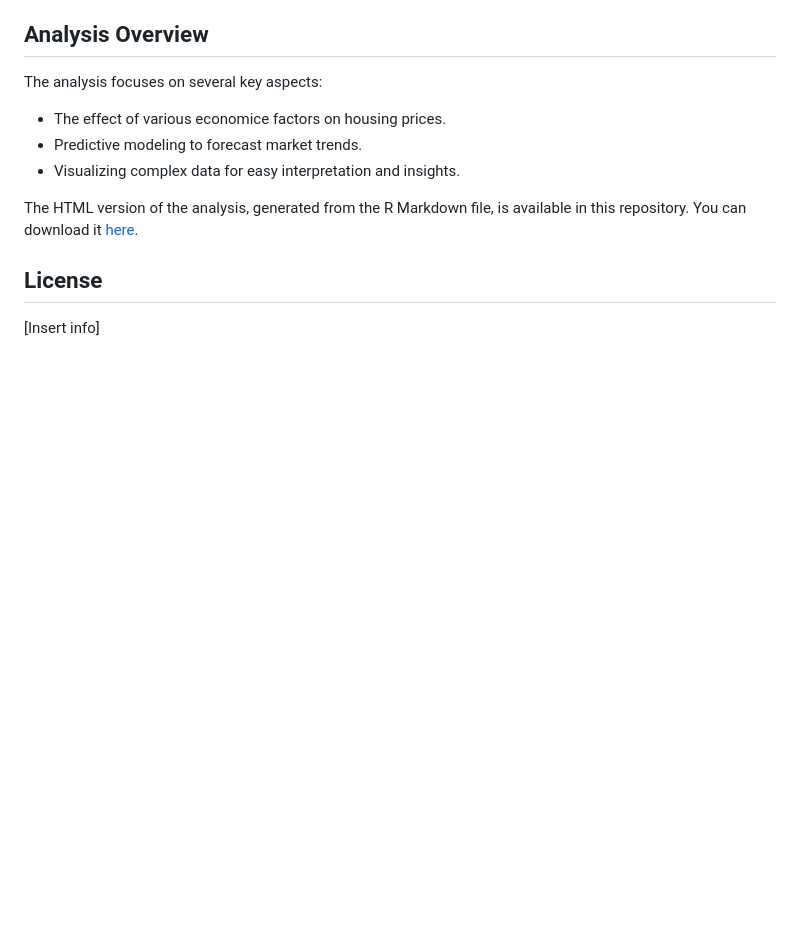
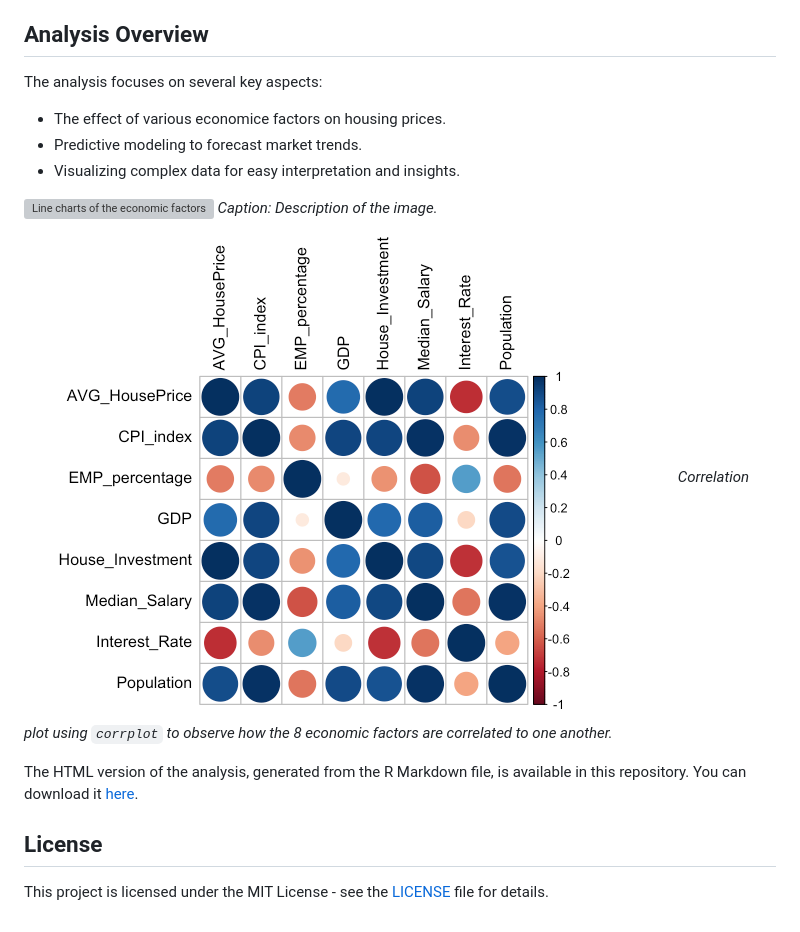
Before and after one commit to shaytran/housemarket_analysis, a Markdown page: README.md, the part around the change. Rendered like a GitHub page; blank space fills up the shorter version; grey boxes are pictures that could not be loaded.

Commit message:
Added license and images

```diff
--- a/README.md
+++ b/README.md
@@ -55,8 +55,14 @@ The analysis focuses on several key aspects:
 * Predictive modeling to forecast market trends.
 * Visualizing complex data for easy interpretation and insights.
 
-The HTML version of the analysis, generated from the R Markdown file, is available in this repository. You can download it [here](housemarket_analysis/correlation_analysis.html).
+![Line charts of the economic factors](images/economicfactors_plots.png)
+*Caption: Description of the image.*
+
+![corrplot chart](/images/corr.png)
+*Correlation plot using `corrplot` to observe how the 8 economic factors are correlated to one another.*
+
+The HTML version of the analysis, generated from the R Markdown file, is available in this repository. You can download it [here](correlation_analysis.html).
 
 
 ## License
-[Insert info]
+This project is licensed under the MIT License - see the [LICENSE](LICENSE) file for details.
```
